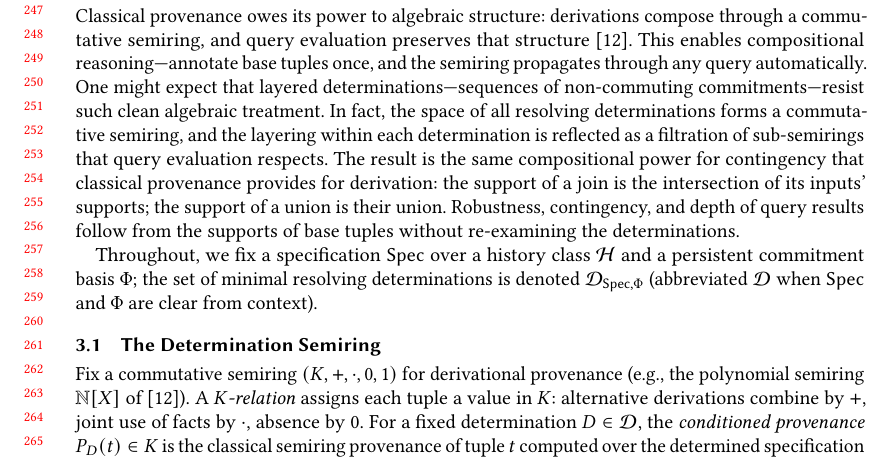
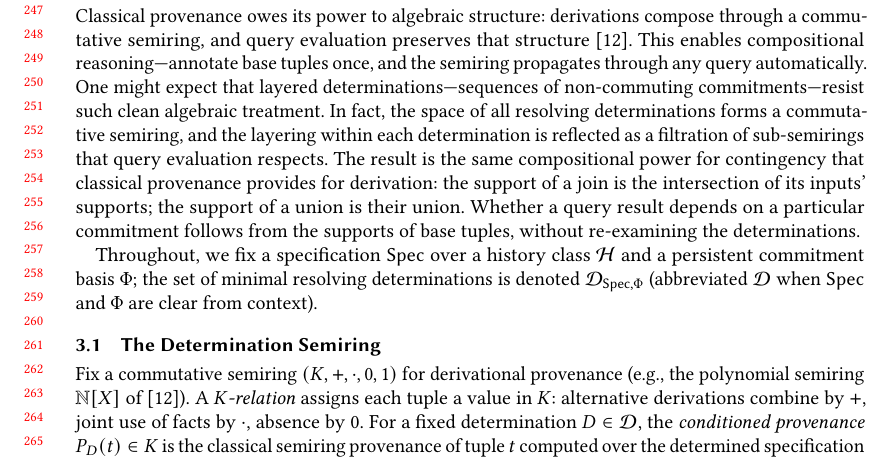
Before and after one commit to jhellerstein/provenance, a LaTeX paper (main.tex): part of page 6 of 28, cut so that both start at the same text. Compiled offline with pdfLaTeX.

Commit message:
Avoid forward-referencing robustness/contingency/depth; use plain language

```diff
--- a/main.tex
+++ b/main.tex
@@ -540,8 +540,8 @@ The result is the same compositional power for contingency that classical
 provenance provides for derivation: the support of a join is the
 intersection of its inputs' supports; the support of a union is their
 union.
-Robustness, contingency, and depth of query results follow from the
-supports of base tuples without re-examining the determinations.
+Whether a query result depends on a particular commitment follows from
+the supports of base tuples, without re-examining the determinations.
 
 Throughout, we fix a specification $\Spec$ over a history class $\Hist$ and
 a persistent commitment basis $\Phi$; the set of minimal resolving
```
